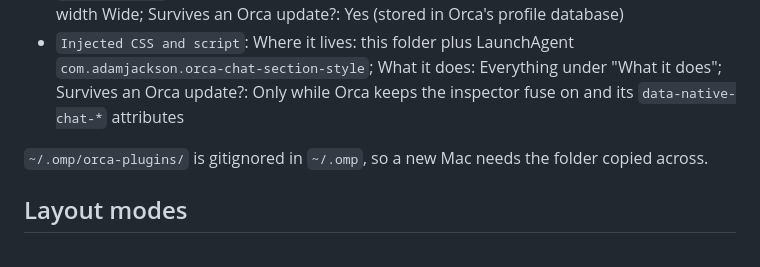
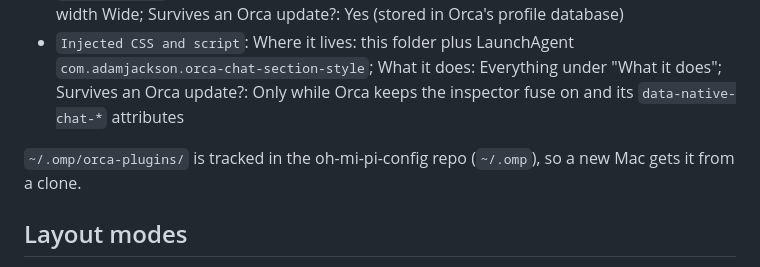
Before and after one commit to adam-jackson-cf/oh-mi-pi-config, a Markdown page: orca-plugins/chat-section-style/README.md, the part around the change. GitHub-like rendering.

Commit message:
docs(orca-plugins): state that orca-plugins is tracked

```diff
--- a/orca-plugins/chat-section-style/README.md
+++ b/orca-plugins/chat-section-style/README.md
@@ -17,7 +17,8 @@ runbook.
   an Orca update?: Only while Orca keeps the inspector fuse on and its `data-native-chat-*`
   attributes
 
-`~/.omp/orca-plugins/` is gitignored in `~/.omp`, so a new Mac needs the folder copied across.
+`~/.omp/orca-plugins/` is tracked in the oh-mi-pi-config repo (`~/.omp`), so a new Mac gets it
+from a clone.
 
 ## Layout modes
 
```
